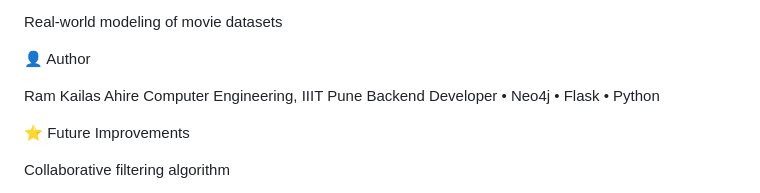
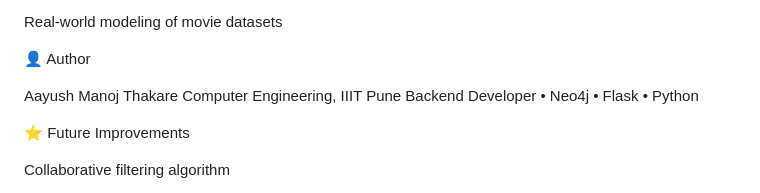
Before and after one commit to Aayushh-18/Movie-recommendation-system-using-neo4j, a Markdown page: README.md, the part around the change. GitHub-like rendering.

```diff
--- a/README.md
+++ b/README.md
@@ -158,7 +158,7 @@ Real-world modeling of movie datasets
 
 👤 Author
 
-Ram Kailas Ahire
+Aayush Manoj Thakare
 Computer Engineering, IIIT Pune
 Backend Developer • Neo4j • Flask • Python
 
```
